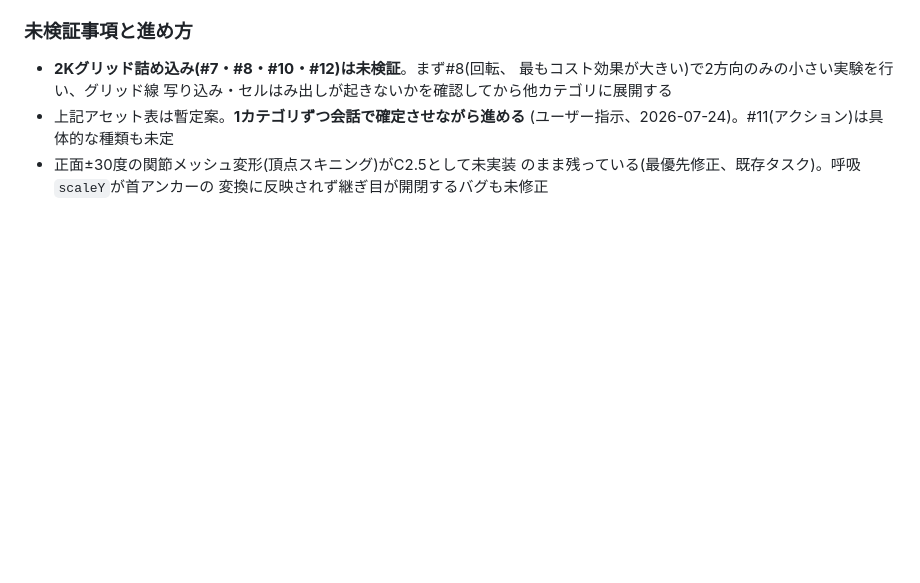
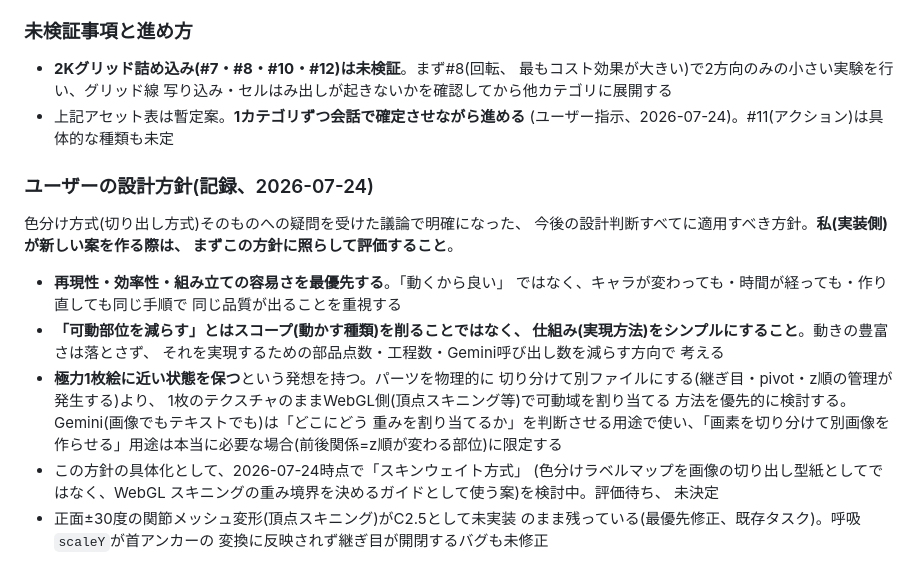
Before and after one commit to amanesf/super2D, a Markdown page: PLAN.md, the part around the change. Rendered like a GitHub page; blank space fills up the shorter version.

Commit message:
PLAN.md: ユーザーの設計方針(再現性・効率性優先、可動部位は仕組みで減らす)を記録
色分け方式への疑問を受けた議論で、切り出し方式の代替として
スキンウェイト方式(色分けラベルマップを画像切り出しの型紙でなく
WebGLスキニングの重み境界ガイドとして使う案)を検討中として記録。

```diff
--- a/PLAN.md
+++ b/PLAN.md
@@ -1652,6 +1652,30 @@ sway、フレーム差分で機械確認済み)を確認した。詳細は
   写り込み・セルはみ出しが起きないかを確認してから他カテゴリに展開する
 - 上記アセット表は暫定案。**1カテゴリずつ会話で確定させながら進める**
   (ユーザー指示、2026-07-24)。#11(アクション)は具体的な種類も未定
+
+### ユーザーの設計方針(記録、2026-07-24)
+
+色分け方式(切り出し方式)そのものへの疑問を受けた議論で明確になった、
+今後の設計判断すべてに適用すべき方針。**私(実装側)が新しい案を作る際は、
+まずこの方針に照らして評価すること**。
+
+- **再現性・効率性・組み立ての容易さを最優先する**。「動くから良い」
+  ではなく、キャラが変わっても・時間が経っても・作り直しても同じ手順で
+  同じ品質が出ることを重視する
+- **「可動部位を減らす」とはスコープ(動かす種類)を削ることではなく、
+  仕組み(実現方法)をシンプルにすること**。動きの豊富さは落とさず、
+  それを実現するための部品点数・工程数・Gemini呼び出し数を減らす方向で
+  考える
+- **極力1枚絵に近い状態を保つ**という発想を持つ。パーツを物理的に
+  切り分けて別ファイルにする(継ぎ目・pivot・z順の管理が発生する)より、
+  1枚のテクスチャのままWebGL側(頂点スキニング等)で可動域を割り当てる
+  方法を優先的に検討する。Gemini(画像でもテキストでも)は「どこにどう
+  重みを割り当てるか」を判断させる用途で使い、「画素を切り分けて別画像を
+  作らせる」用途は本当に必要な場合(前後関係=z順が変わる部位)に限定する
+- この方針の具体化として、2026-07-24時点で「スキンウェイト方式」
+  (色分けラベルマップを画像の切り出し型紙としてではなく、WebGL
+  スキニングの重み境界を決めるガイドとして使う案)を検討中。評価待ち、
+  未決定
 - 正面±30度の関節メッシュ変形(頂点スキニング)がC2.5として未実装
   のまま残っている(最優先修正、既存タスク)。呼吸`scaleY`が首アンカーの
   変換に反映されず継ぎ目が開閉するバグも未修正
```
